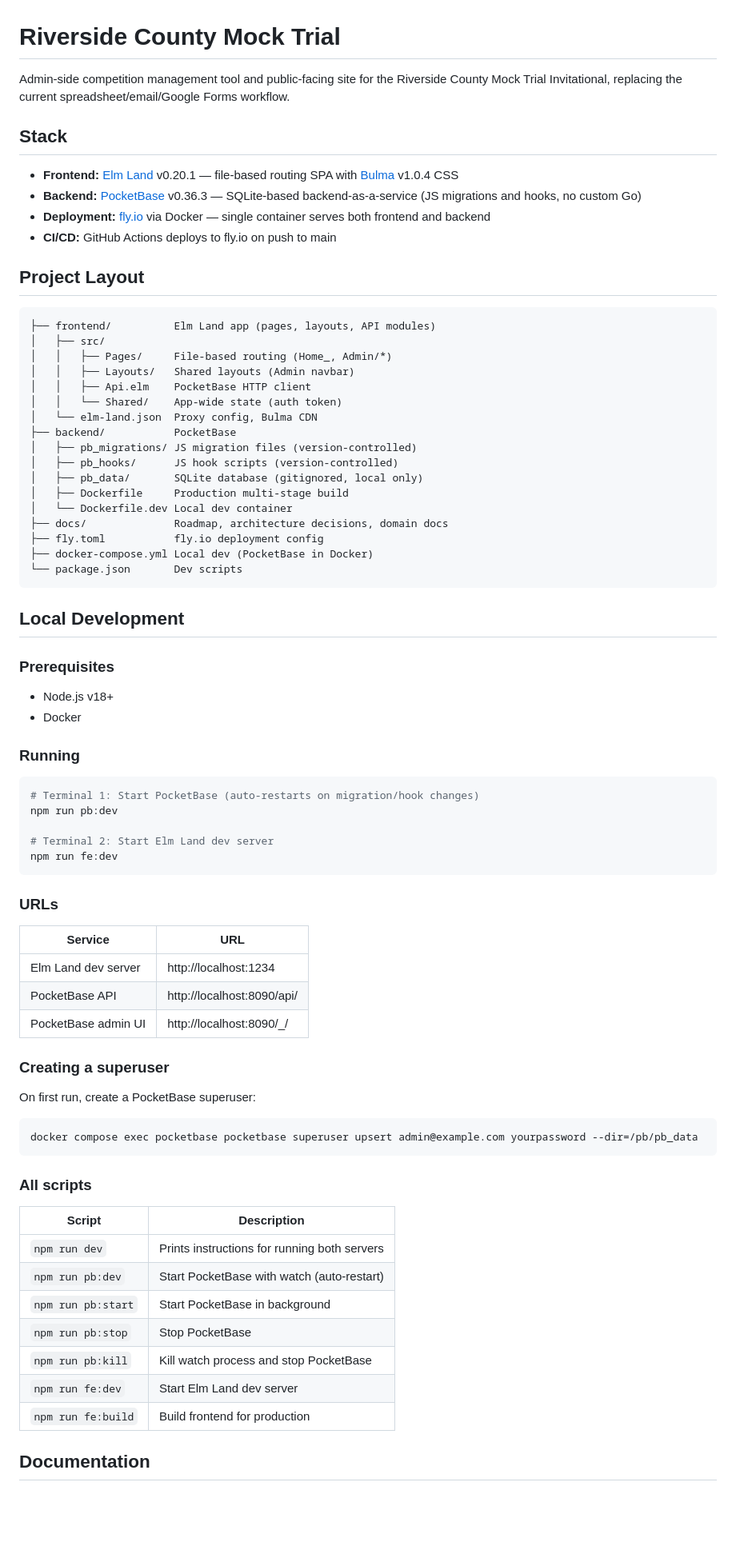
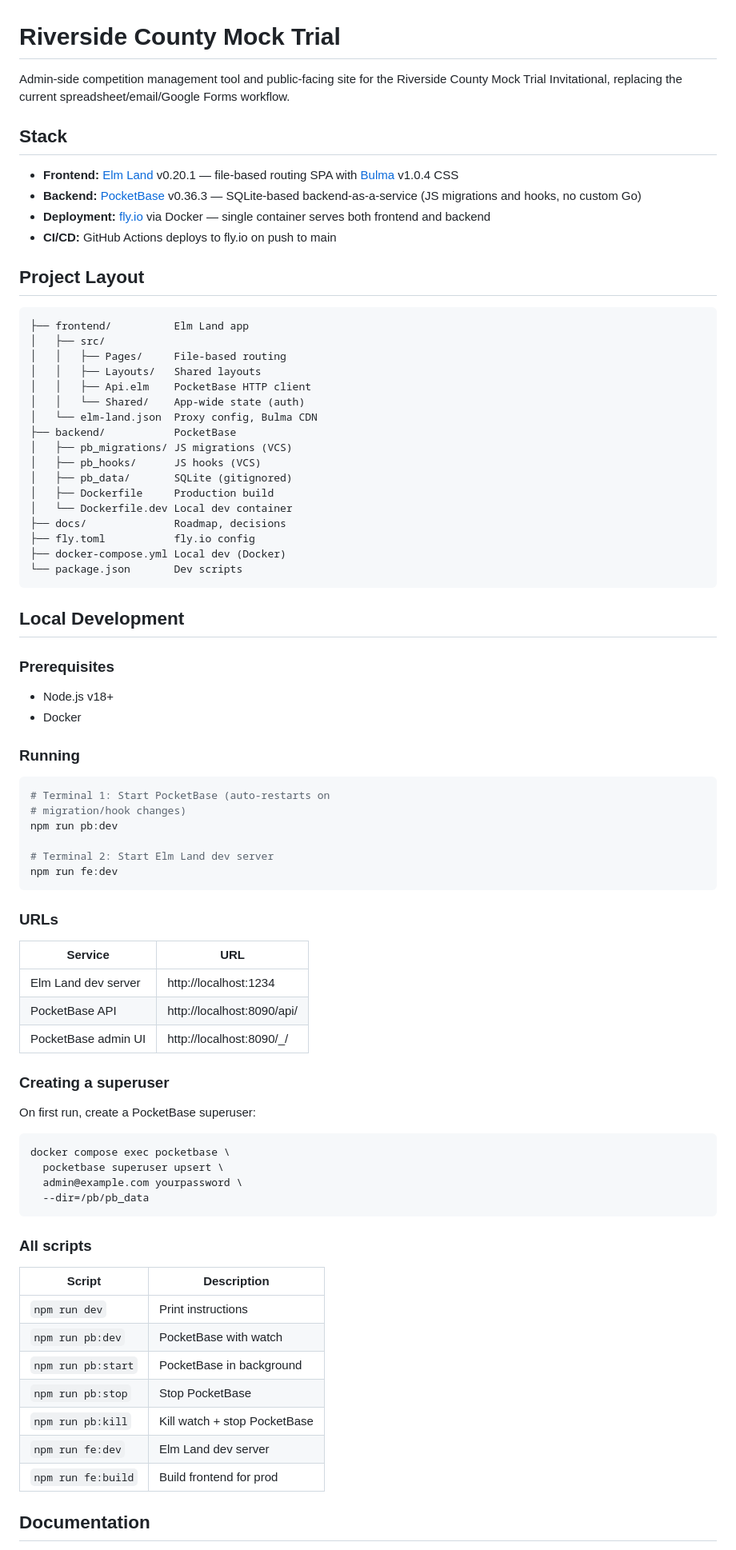
Before and after one commit to jluckyiv/rivcomocktrial, a Markdown page: README.md, the part around one of its changes. Shown at 80% size. Drawn GitHub-style; blank space fills up the shorter version.

Commit message:
Reformat README to 80-character word wrap
Co-Authored-By: Claude Opus 4.6 <noreply@anthropic.com>

````diff
--- a/README.md
+++ b/README.md
@@ -1,33 +1,42 @@
 # Riverside County Mock Trial
 
-Admin-side competition management tool and public-facing site for the Riverside County Mock Trial Invitational, replacing the current spreadsheet/email/Google Forms workflow.
+Admin-side competition management tool and public-facing
+site for the Riverside County Mock Trial Invitational,
+replacing the current spreadsheet/email/Google Forms
+workflow.
 
 ## Stack
 
-- **Frontend:** [Elm Land](https://elm.land) v0.20.1 — file-based routing SPA with [Bulma](https://bulma.io) v1.0.4 CSS
-- **Backend:** [PocketBase](https://pocketbase.io) v0.36.3 — SQLite-based backend-as-a-service (JS migrations and hooks, no custom Go)
-- **Deployment:** [fly.io](https://fly.io) via Docker — single container serves both frontend and backend
-- **CI/CD:** GitHub Actions deploys to fly.io on push to main
+- **Frontend:** [Elm Land](https://elm.land) v0.20.1 —
+  file-based routing SPA with
+  [Bulma](https://bulma.io) v1.0.4 CSS
+- **Backend:** [PocketBase](https://pocketbase.io)
+  v0.36.3 — SQLite-based backend-as-a-service (JS
+  migrations and hooks, no custom Go)
+- **Deployment:** [fly.io](https://fly.io) via Docker —
+  single container serves both frontend and backend
+- **CI/CD:** GitHub Actions deploys to fly.io on push to
+  main
 
 ## Project Layout
 
 ```
-├── frontend/          Elm Land app (pages, layouts, API modules)
+├── frontend/          Elm Land app
 │   ├── src/
-│   │   ├── Pages/     File-based routing (Home_, Admin/*)
-│   │   ├── Layouts/   Shared layouts (Admin navbar)
+│   │   ├── Pages/     File-based routing
+│   │   ├── Layouts/   Shared layouts
 │   │   ├── Api.elm    PocketBase HTTP client
-│   │   └── Shared/    App-wide state (auth token)
+│   │   └── Shared/    App-wide state (auth)
 │   └── elm-land.json  Proxy config, Bulma CDN
 ├── backend/           PocketBase
-│   ├── pb_migrations/ JS migration files (version-controlled)
-│   ├── pb_hooks/      JS hook scripts (version-controlled)
-│   ├── pb_data/       SQLite database (gitignored, local only)
-│   ├── Dockerfile     Production multi-stage build
+│   ├── pb_migrations/ JS migrations (VCS)
+│   ├── pb_hooks/      JS hooks (VCS)
+│   ├── pb_data/       SQLite (gitignored)
+│   ├── Dockerfile     Production build
 │   └── Dockerfile.dev Local dev container
-├── docs/              Roadmap, architecture decisions, domain docs
-├── fly.toml           fly.io deployment config
-├── docker-compose.yml Local dev (PocketBase in Docker)
+├── docs/              Roadmap, decisions
+├── fly.toml           fly.io config
+├── docker-compose.yml Local dev (Docker)
 └── package.json       Dev scripts
 ```
 
@@ -41,7 +50,8 @@ Admin-side competition management tool and public-facing site for the Riverside
 ### Running
 
 ```bash
-# Terminal 1: Start PocketBase (auto-restarts on migration/hook changes)
+# Terminal 1: Start PocketBase (auto-restarts on
+# migration/hook changes)
 npm run pb:dev
 
 # Terminal 2: Start Elm Land dev server
@@ -50,31 +60,34 @@ npm run fe:dev
 
 ### URLs
 
-| Service              | URL                         |
-|----------------------|-----------------------------|
-| Elm Land dev server  | http://localhost:1234        |
-| PocketBase API       | http://localhost:8090/api/   |
-| PocketBase admin UI  | http://localhost:8090/_/     |
+| Service             | URL                       |
+|---------------------|---------------------------|
+| Elm Land dev server | http://localhost:1234      |
+| PocketBase API      | http://localhost:8090/api/ |
+| PocketBase admin UI | http://localhost:8090/_/   |
 
 ### Creating a superuser
 
 On first run, create a PocketBase superuser:
 
 ```bash
-docker compose exec pocketbase pocketbase superuser upsert admin@example.com yourpassword --dir=/pb/pb_data
+docker compose exec pocketbase \
+  pocketbase superuser upsert \
+  admin@example.com yourpassword \
+  --dir=/pb/pb_data
 ```
 
 ### All scripts
 
-| Script            | Description                                    |
-|-------------------|------------------------------------------------|
-| `npm run dev`     | Prints instructions for running both servers   |
-| `npm run pb:dev`  | Start PocketBase with watch (auto-restart)     |
-| `npm run pb:start`| Start PocketBase in background                 |
-| `npm run pb:stop` | Stop PocketBase                                |
-| `npm run pb:kill` | Kill watch process and stop PocketBase         |
-| `npm run fe:dev`  | Start Elm Land dev server                      |
-| `npm run fe:build`| Build frontend for production                  |
+| Script             | Description                  |
+|--------------------|------------------------------|
+| `npm run dev`      | Print instructions           |
+| `npm run pb:dev`   | PocketBase with watch        |
+| `npm run pb:start` | PocketBase in background     |
+| `npm run pb:stop`  | Stop PocketBase              |
+| `npm run pb:kill`  | Kill watch + stop PocketBase |
+| `npm run fe:dev`   | Elm Land dev server          |
+| `npm run fe:build` | Build frontend for prod      |
 
 ## Documentation
 
````
Also changed, not shown: other parts of README.md (+8 -4 lines).
